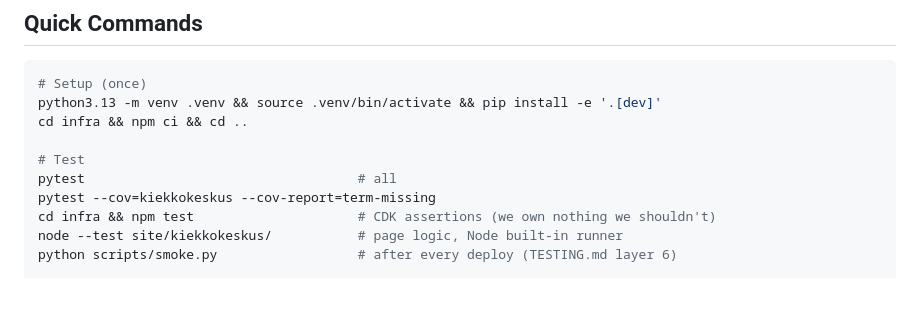
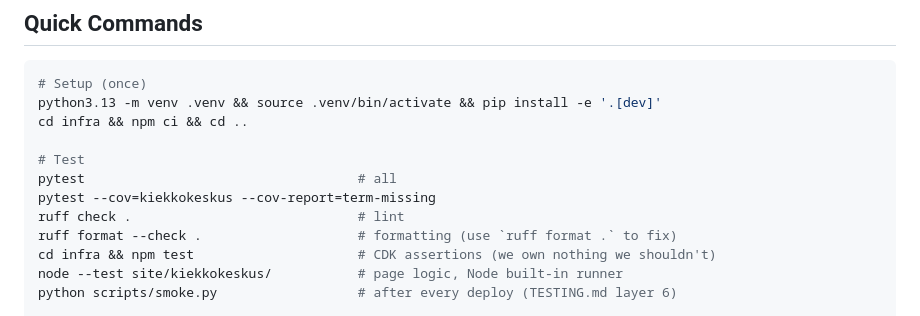
Before and after one commit to greggjuri/kiekkokeskus, a Markdown page: CLAUDE.md, the part around the change. GitHub-like rendering; blank space fills up the shorter version.

```diff
--- a/CLAUDE.md
+++ b/CLAUDE.md
@@ -50,6 +50,8 @@ cd infra && npm ci && cd ..
 # Test
 pytest                                   # all
 pytest --cov=kiekkokeskus --cov-report=term-missing
+ruff check .                             # lint
+ruff format --check .                    # formatting (use `ruff format .` to fix)
 cd infra && npm test                     # CDK assertions (we own nothing we shouldn't)
 node --test site/kiekkokeskus/           # page logic, Node built-in runner
 python scripts/smoke.py                  # after every deploy (TESTING.md layer 6)
```
Also changed, not shown: docs/DECISIONS.md (+27 -0 lines), docs/TASK.md (+7 -3 lines).
